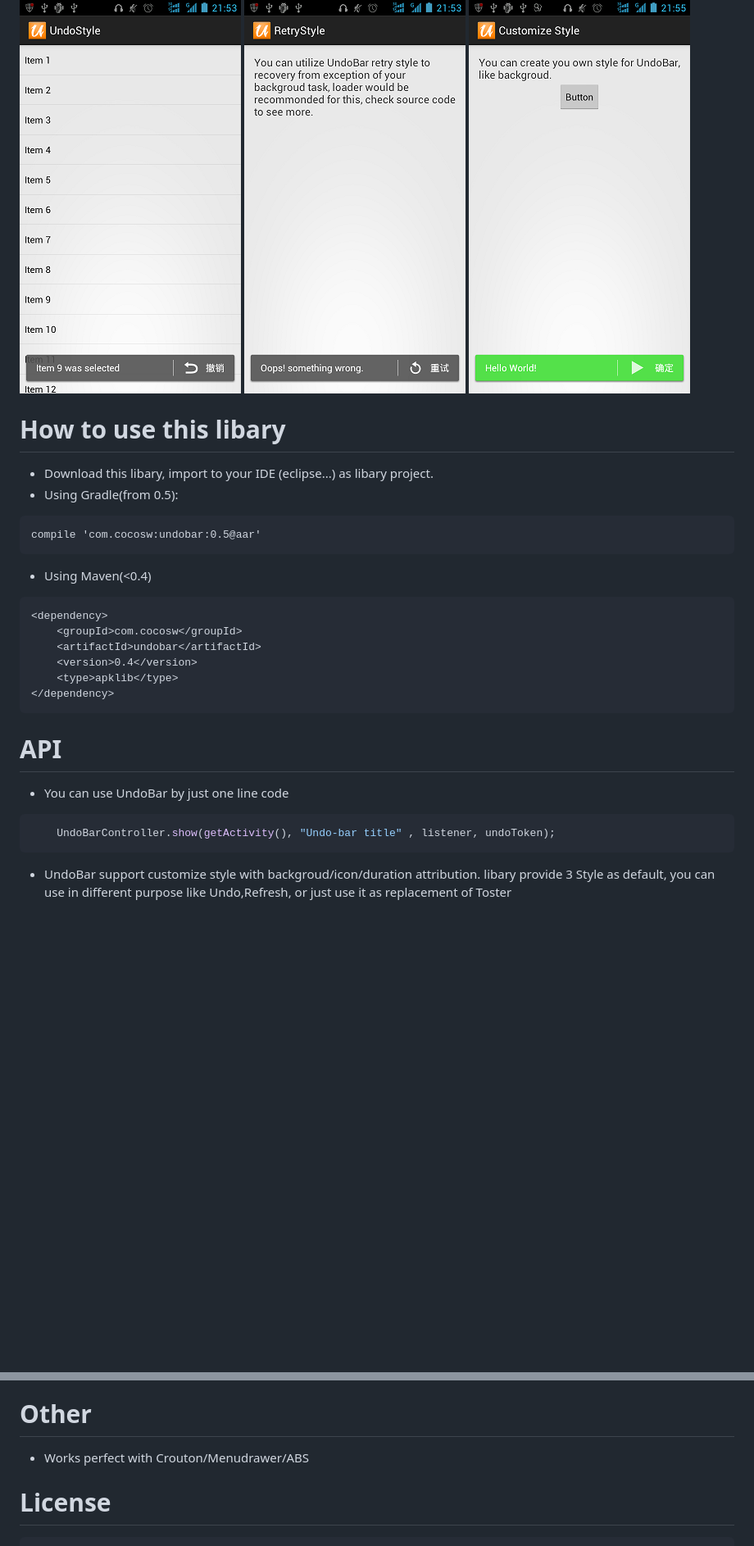
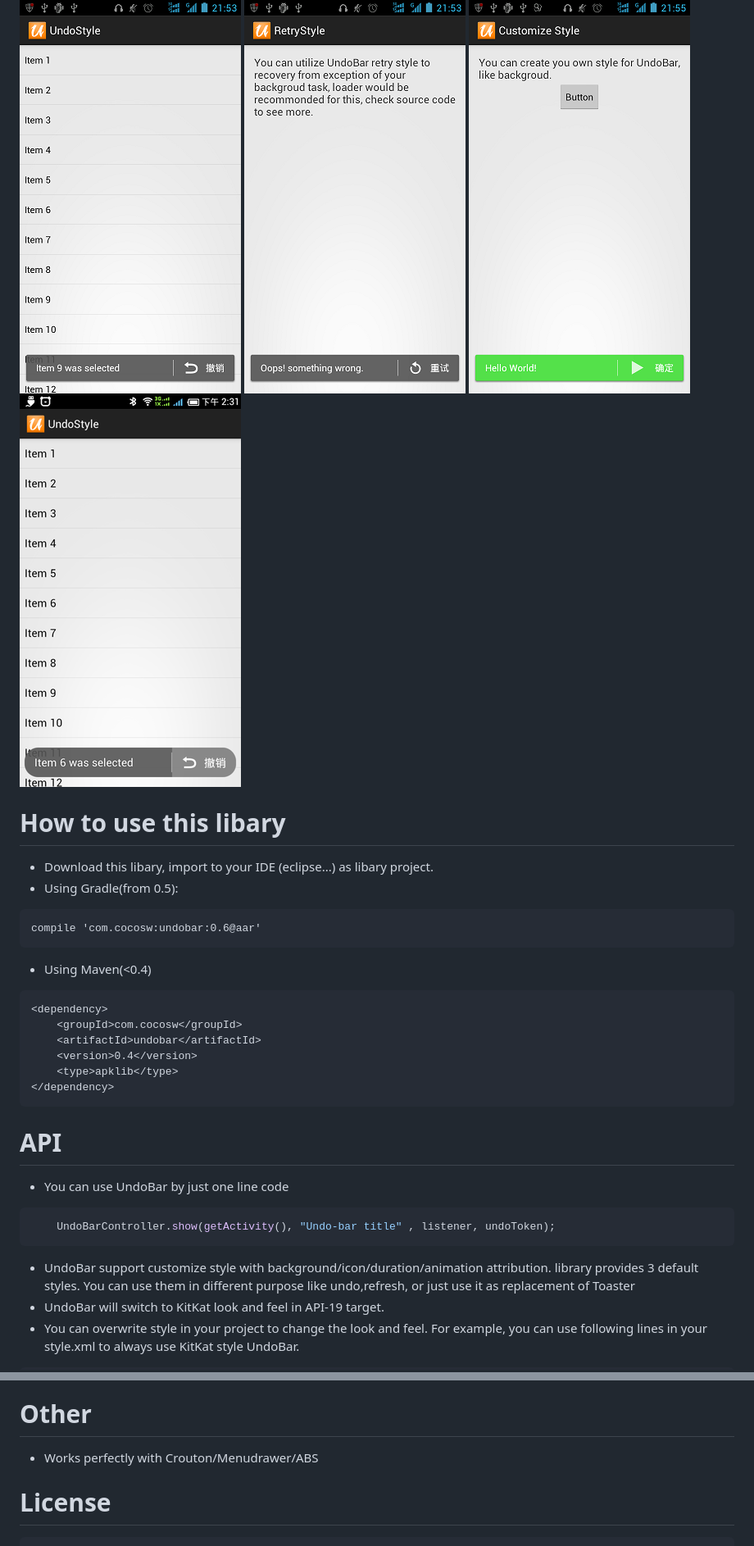
Before and after one commit to soarcn/UndoBar, a Markdown page: README.md, 2 parts joined by grey strips. Shown: that part at 82% size. Rendered like a GitHub page; pictures changed too: art/kitkat.png (added); blank space fills up the shorter version.

````diff
--- a/README.md
+++ b/README.md
@@ -8,6 +8,7 @@ UndoBar was modify from Roman(@romannurik)'s undobar concept (https://code.googl
 ![UndoBar Sample](https://github.com/soarcn/UndoBar/blob/master/art/redo.png?raw=true)
 ![UndoBar Sample](https://github.com/soarcn/UndoBar/blob/master/art/refresh.png?raw=true)
 ![UndoBar Sample](https://github.com/soarcn/UndoBar/blob/master/art/customize.png?raw=true)
+![UndoBar Sample](https://github.com/soarcn/UndoBar/blob/master/art/kitkat.png?raw=true)
 
 How to use this libary
 =======
@@ -16,7 +17,7 @@ How to use this libary
 - Using Gradle(from 0.5):
 
 ```xml
-compile 'com.cocosw:undobar:0.5@aar'
+compile 'com.cocosw:undobar:0.6@aar'
 ```
 
 - Using Maven(<0.4)
@@ -32,7 +33,6 @@ compile 'com.cocosw:undobar:0.5@aar'
 
 
 
-
 API
 =======
 
@@ -42,5 +42,7 @@ API
     UndoBarController.show(getActivity(), "Undo-bar title" , listener, undoToken);
 ```
 
-- UndoBar support customize style with backgroud/icon/duration attribution. libary provide 3 Style as default, you can use in different purpose like Undo,Refresh, or just use it as replacement of Toster
+- UndoBar support customize style with background/icon/duration/animation attribution. library provides 3 default styles. You can use them in different purpose like undo,refresh, or just use it as replacement of Toaster
+- UndoBar will switch to KitKat look and feel in API-19 target.
+- You can overwrite style in your project to change the look and feel. For example, you can use following lines in your style.xml to always use KitKat style UndoBar.
 
@@ -53,7 +60,7 @@ Contribute
 
 Other
 =======
-- Works perfect with Crouton/Menudrawer/ABS
+- Works perfectly with Crouton/Menudrawer/ABS
 
 
 License
````
Also changed, not shown: other parts of README.md (+5 -0 lines).
